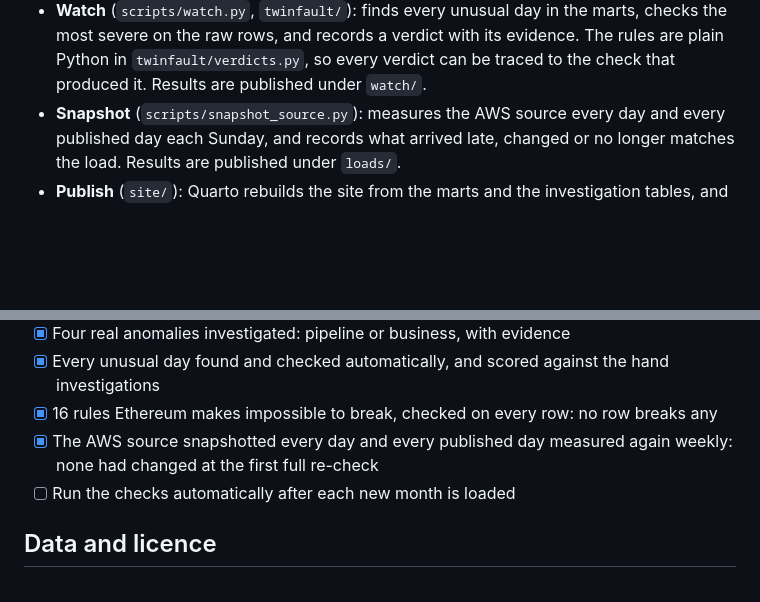
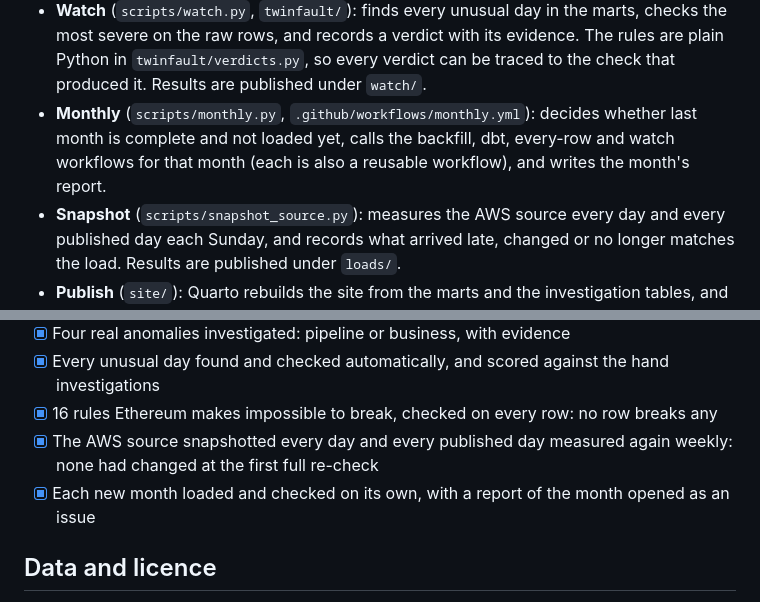
Before and after one commit to Andreas142/twinfault, a Markdown page: README.md, 2 parts joined by grey strips. Drawn GitHub-style; blank space fills up the shorter version.

```diff
--- a/README.md
+++ b/README.md
@@ -78,6 +91,7 @@ flowchart LR
 - **Model** (`analytics/`): dbt on DuckDB builds staging models and three daily marts per month: payments by token, amount band and route; token health (direct calls, failures, fees); and pipeline health (block gaps, duplicates, load delay). A month is published only if every test passes, including a reconciliation that the daily cube adds up to the raw transfers exactly.
 - **Investigate** (`scripts/investigate.py`): downloads only the days involved and runs the checks behind the Investigations page. Every result table is published under `investigations/` in the dataset.
 - **Watch** (`scripts/watch.py`, `twinfault/`): finds every unusual day in the marts, checks the most severe on the raw rows, and records a verdict with its evidence. The rules are plain Python in `twinfault/verdicts.py`, so every verdict can be traced to the check that produced it. Results are published under `watch/`.
+- **Monthly** (`scripts/monthly.py`, `.github/workflows/monthly.yml`): decides whether last month is complete and not loaded yet, calls the backfill, dbt, every-row and watch workflows for that month (each is also a reusable workflow), and writes the month's report.
 - **Snapshot** (`scripts/snapshot_source.py`): measures the AWS source every day and every published day each Sunday, and records what arrived late, changed or no longer matches the load. Results are published under `loads/`.
 - **Publish** (`site/`): Quarto rebuilds the site from the marts and the investigation tables, and GitHub Pages hosts it. Every number on the site is computed from the published data at build time.
 
@@ -127,7 +142,7 @@ The [dataset card](https://huggingface.co/datasets/andrew142/stablecoin-payments
 - [x] Every unusual day found and checked automatically, and scored against the hand investigations
 - [x] 16 rules Ethereum makes impossible to break, checked on every row: no row breaks any
 - [x] The AWS source snapshotted every day and every published day measured again weekly: none had changed at the first full re-check
-- [ ] Run the checks automatically after each new month is loaded
+- [x] Each new month loaded and checked on its own, with a report of the month opened as an issue
 
 ## Data and licence
 
```
Also changed, not shown: other parts of README.md (+18 -4 lines).
